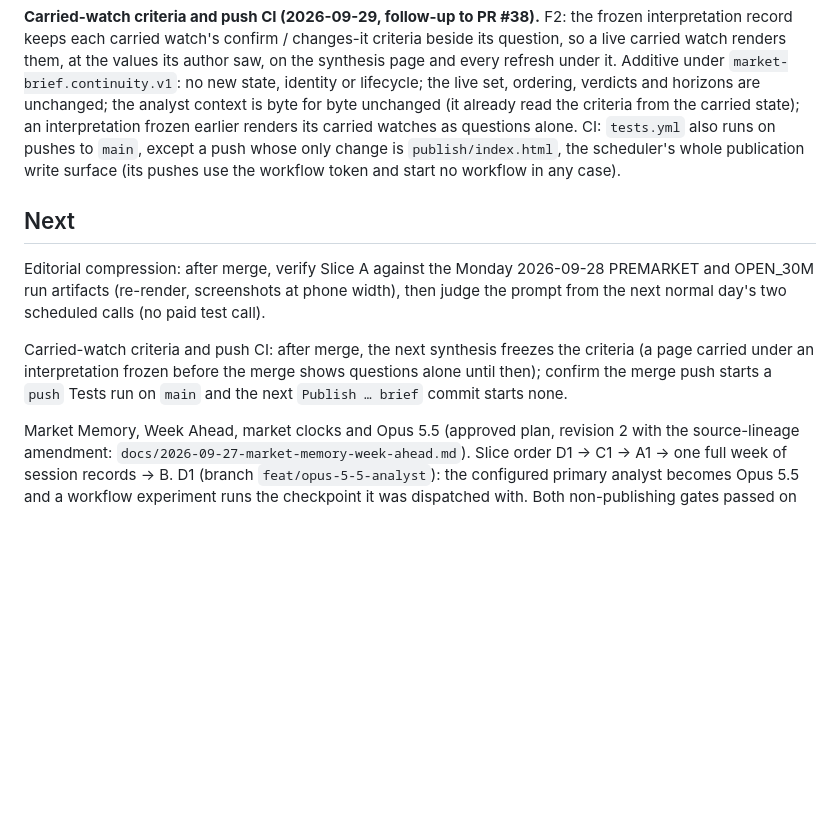
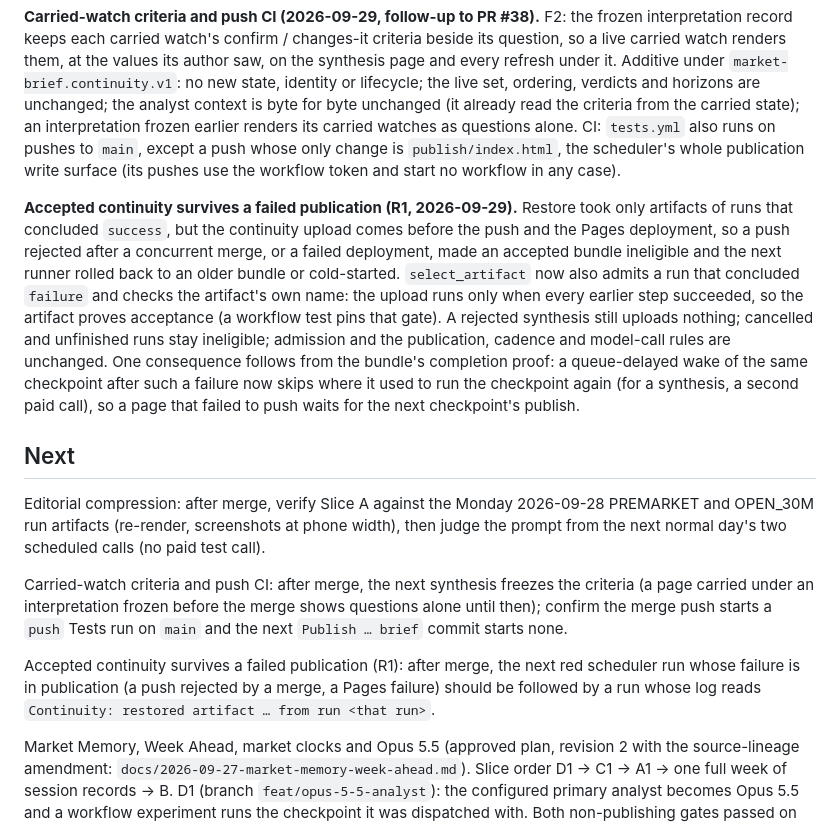
Before and after one commit to dwats250/market-brief, a Markdown page: PROJECT_STATE.md, the part around the change. GitHub-like rendering; blank space fills up the shorter version.

Commit message:
docs: record R1 restore eligibility
Co-Authored-By: Claude Opus 5.5 <noreply@anthropic.com>
Claude-Session: https://claude.ai/code/session_013yeHNUW1kLuJGu65fBpQTA

```diff
--- a/PROJECT_STATE.md
+++ b/PROJECT_STATE.md
@@ -78,6 +78,17 @@ state); an interpretation frozen earlier renders its carried watches as question
 runs on pushes to `main`, except a push whose only change is `publish/index.html`, the scheduler's whole
 publication write surface (its pushes use the workflow token and start no workflow in any case).
 
+**Accepted continuity survives a failed publication (R1, 2026-09-29).** Restore took only artifacts of runs
+that concluded `success`, but the continuity upload comes before the push and the Pages deployment, so a push
+rejected after a concurrent merge, or a failed deployment, made an accepted bundle ineligible and the next
+runner rolled back to an older bundle or cold-started. `select_artifact` now also admits a run that concluded
+`failure` and checks the artifact's own name: the upload runs only when every earlier step succeeded, so the
+artifact proves acceptance (a workflow test pins that gate). A rejected synthesis still uploads nothing;
+cancelled and unfinished runs stay ineligible; admission and the publication, cadence and model-call rules
+are unchanged. One consequence follows from the bundle's completion proof: a queue-delayed wake of the same
+checkpoint after such a failure now skips where it used to run the checkpoint again (for a synthesis, a
+second paid call), so a page that failed to push waits for the next checkpoint's publish.
+
 ## Next
 
 Editorial compression: after merge, verify Slice A against the Monday 2026-09-28 PREMARKET and OPEN_30M run
@@ -87,6 +98,10 @@ scheduled calls (no paid test call).
 Carried-watch criteria and push CI: after merge, the next synthesis freezes the criteria (a page carried under
 an interpretation frozen before the merge shows questions alone until then); confirm the merge push starts a
 `push` Tests run on `main` and the next `Publish … brief` commit starts none.
+
+Accepted continuity survives a failed publication (R1): after merge, the next red scheduler run whose failure
+is in publication (a push rejected by a merge, a Pages failure) should be followed by a run whose log reads
+`Continuity: restored artifact … from run <that run>`.
 
 Market Memory, Week Ahead, market clocks and Opus 5.5 (approved plan, revision 2 with the source-lineage
 amendment: `docs/2026-09-27-market-memory-week-ahead.md`). Slice order D1 → C1 → A1 → one full week of session
```
Also changed, not shown: DECISIONS.md (+1 -0 lines), docs/ARCHITECTURE.md (+7 -4 lines).
